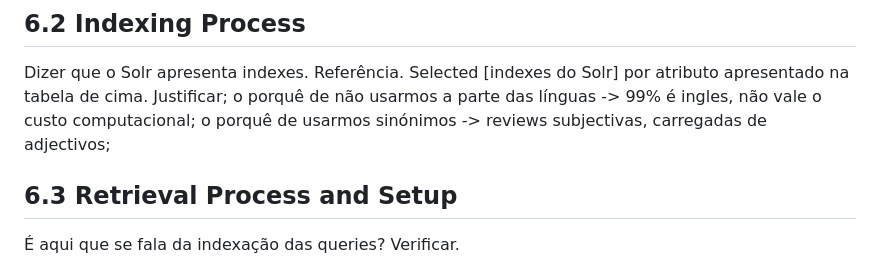
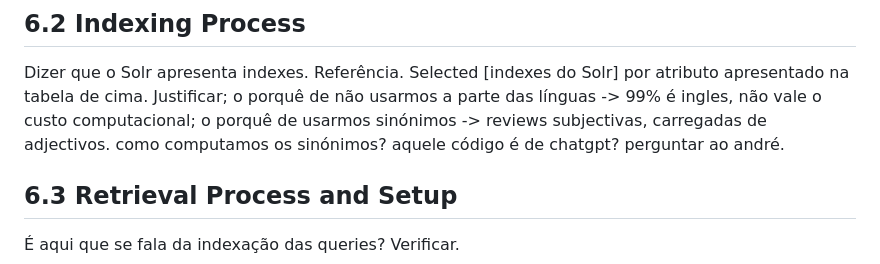
Before and after one commit to Fabio-A-Sa/Privago, a Markdown page: docs/milestone2/report.md, the part around the change. Drawn GitHub-style.

Commit message:
sections structure

```diff
--- a/docs/milestone2/report.md
+++ b/docs/milestone2/report.md
@@ -31,7 +31,7 @@ Nas secções seguintes...
 Dizer que o Solr apresenta indexes. Referência.
 Selected [indexes do Solr] por atributo apresentado na tabela de cima. Justificar;
 o porquê de não usarmos a parte das línguas -> 99% é ingles, não vale o custo computacional;
-o porquê de usarmos sinónimos -> reviews subjectivas, carregadas de adjectivos;
+o porquê de usarmos sinónimos -> reviews subjectivas, carregadas de adjectivos. como computamos os sinónimos? aquele código é de chatgpt? perguntar ao andré.
 
 ## 6.3 Retrieval Process and Setup
 
```
